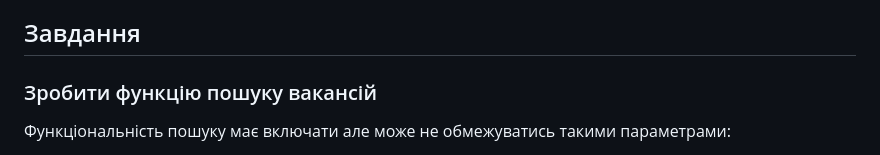
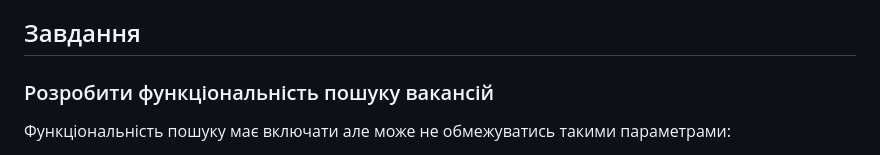
Before and after one commit to djinni-co/djinni-jobs-search-test, a Markdown page: README.md, the part around the change. Drawn GitHub-style.

```diff
--- a/README.md
+++ b/README.md
@@ -6,7 +6,7 @@
 
 ## Завдання
 
-### Зробити функцію пошуку вакансій
+### Розробити функціональність пошуку вакансій
 
 Функціональність пошуку має включати але може не обмежуватись такими параметрами:
 - по заголовку (position) та опису (long_description)
```
